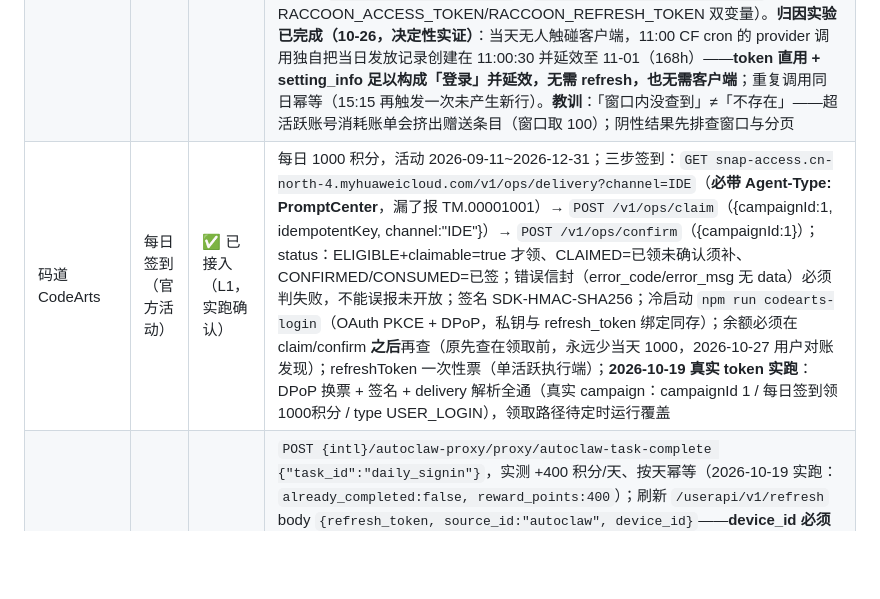
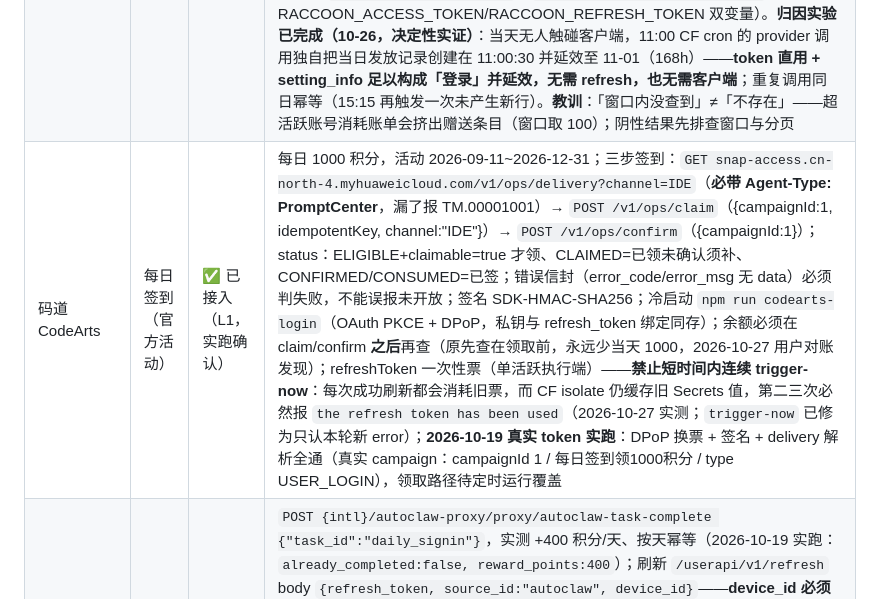
Before and after one commit to clzwqoii/aipunch, a Markdown page: AGENTS.md, the part around the change. Drawn GitHub-style; blank space fills up the shorter version.

Commit message:
docs: 记录 CodeArts 一次性票与短时连续触发的坑

```diff
--- a/AGENTS.md
+++ b/AGENTS.md
@@ -52,7 +52,7 @@ AIPunch 协作规则。面向人类贡献者与 AI Agent；改动代码前先读
 | Qoder CN | 每日签到（活动领取） | ✅ 已接入（L1） | 三来源交叉验证；100 Credits/天，10:00 UTC+8 刷新；旧 refreshToken 不立即失效；冷启动走官方 PAT 兑换（`npm run qoder-login`，全平台通用，绕开 Windows DPAPI 本地解密——macOS 本地解密 3 轮探针无公开实现）；`jrt-`/`drt-` 双刷新端点按前缀分派；PAT 兑换 + 活动查询已真实 token 实跑（`jt-` 令牌无需 Cosy 设备头），领取路径待定时运行覆盖 |
 | Trae CN | 每日签到 | ✅ 已接入（L1） | 200 积分/天；`POST api.trae.cn/trae/api/v2/ug/checkin_credits/claim`，`Authorization: Cloud-IDE-JWT <jwt>` + `x-device-id`，body `{"req_source":2}`，`code=0` 成功、`9095` 已签、`9074` 设备指纹不全或请求被拒（判失败）、`1001/1002` 自动刷新重试；`ExchangeToken`（api.trae.com.cn）refreshToken 直换 JWT，**真实 token 实跑判决（2026-10-19）**：ClientID 走 IDE 谱系 `ono9krqynydwx5`（SOLO 谱系 `en1oxy7wnw8j9n` 会报 10101，用 `TRAE_CLIENT_ID` 覆盖）、req_source=2 有效、无需设备签名；设备号与凭证有两条路径：`npm run trae-login` 浏览器授权（`www.trae.cn/authorization`，IDE 同款 ClientID `ono9krqynydwx5`，回调 `127.0.0.1/authorize`；签发**独立会话**，自生成 16 位设备号 + machineId；签到须带齐设备指纹头（x-device-id/x-machine-id/x-uid/app-id/版本/品牌），缺头即 9074（2026-10-23 实跑：补齐后同一设备号 `code=0`；设备绑定接口 DeviceProof 不必要，回 20403）；与客户端各一条轮换链，互不影响）；`npm run trae-extract` 提取客户端登录态（`iCubeAuthInfo://icube-dc:<数字>` 键名取设备号，cloudide blob 解密取 refreshToken；与客户端**共享同一会话**，客户端刷新即作废）；一设备一天限签一个账号 |
 | 商汤小浣熊 | 登录触发型（登录延效） | ✅ 已接入（L1，实跑确认） | 完整模型（2026-10-19 用户账本实证 + 2026-10-24 复测）：每日积分 00:00 **无条件**自动发放 +300（当日清零档 `expire_at−grant_at≈86399s`）；**当天有登录动作有效期延至 7 天**（延效档 ≈604799s；发放条目 `biz_type=daily_grant`，字段 `grant_at`/`expire_at`；登录日 `created_at`=登录时刻，未登录日=00:00）。**成功判据是延效档位而非「今日有入账」**——发放闭眼发，入账≠延效（10-19 旧判据之误）。**「今天有没有发放」按最新 `daily_grant` 记录的 `created_at` 北京日期判定**（账单时间戳自带 +08:00，前 10 位即北京日期；不能用「grant_at 距今 <48h」代替——昨天那条延效记录距今不足 48h，会把昨天的延效谎报成今天成功，10-26 实测复现该假阳性后修正）。纯日期比较零时区依赖（北京 +8h 取 UTC 日期，无 DST）。链路：token 直用（凭证与桌面客户端**共享会话**，access token 实测存活 ≥7 天，能不刷新就不刷新，401 才 refresh 兜底）→ `GET setting_info`（桌面头 X-Client-Platform: desktop-windows / v1.0.0 / X-Raccoon-Language: zh，即登录动作）→ `GET bills?limit=100` 核对档位；`POST /api/web/auth/v1/refresh` 轮换容忍。冷启动 `npm run raccoon-extract`（`~/.box-agent/config/auth.json` 明文，写 RACCOON_ACCESS_TOKEN/RACCOON_REFRESH_TOKEN 双变量）。**归因实验已完成（10-26，决定性实证）**：当天无人触碰客户端，11:00 CF cron 的 provider 调用独自把当日发放记录创建在 11:00:30 并延效至 11-01（168h）——**token 直用 + setting_info 足以构成「登录」并延效，无需 refresh，也无需客户端**；重复调用同日幂等（15:15 再触发一次未产生新行）。**教训**：「窗口内没查到」≠「不存在」——超活跃账号消耗账单会挤出赠送条目（窗口取 100）；阴性结果先排查窗口与分页 |
-| 码道 CodeArts | 每日签到（官方活动） | ✅ 已接入（L1，实跑确认） | 每日 1000 积分，活动 2026-09-11~2026-12-31；三步签到：`GET snap-access.cn-north-4.myhuaweicloud.com/v1/ops/delivery?channel=IDE`（**必带 Agent-Type: PromptCenter**，漏了报 TM.00001001）→ `POST /v1/ops/claim`（{campaignId:1, idempotentKey, channel:"IDE"}）→ `POST /v1/ops/confirm`（{campaignId:1}）；status：ELIGIBLE+claimable=true 才领、CLAIMED=已领未确认须补、CONFIRMED/CONSUMED=已签；错误信封（error_code/error_msg 无 data）必须判失败，不能误报未开放；签名 SDK-HMAC-SHA256；冷启动 `npm run codearts-login`（OAuth PKCE + DPoP，私钥与 refresh_token 绑定同存）；余额必须在 claim/confirm **之后**再查（原先查在领取前，永远少当天 1000，2026-10-27 用户对账发现）；refreshToken 一次性票（单活跃执行端）；**2026-10-19 真实 token 实跑**：DPoP 换票 + 签名 + delivery 解析全通（真实 campaign：campaignId 1 / 每日签到领1000积分 / type USER_LOGIN），领取路径待定时运行覆盖 |
+| 码道 CodeArts | 每日签到（官方活动） | ✅ 已接入（L1，实跑确认） | 每日 1000 积分，活动 2026-09-11~2026-12-31；三步签到：`GET snap-access.cn-north-4.myhuaweicloud.com/v1/ops/delivery?channel=IDE`（**必带 Agent-Type: PromptCenter**，漏了报 TM.00001001）→ `POST /v1/ops/claim`（{campaignId:1, idempotentKey, channel:"IDE"}）→ `POST /v1/ops/confirm`（{campaignId:1}）；status：ELIGIBLE+claimable=true 才领、CLAIMED=已领未确认须补、CONFIRMED/CONSUMED=已签；错误信封（error_code/error_msg 无 data）必须判失败，不能误报未开放；签名 SDK-HMAC-SHA256；冷启动 `npm run codearts-login`（OAuth PKCE + DPoP，私钥与 refresh_token 绑定同存）；余额必须在 claim/confirm **之后**再查（原先查在领取前，永远少当天 1000，2026-10-27 用户对账发现）；refreshToken 一次性票（单活跃执行端）——**禁止短时间内连续 trigger-now**：每次成功刷新都会消耗旧票，而 CF isolate 仍缓存旧 Secrets 值，第二三次必然报 `the refresh token has been used`（2026-10-27 实测；`trigger-now` 已修为只认本轮新 error）；**2026-10-19 真实 token 实跑**：DPoP 换票 + 签名 + delivery 解析全通（真实 campaign：campaignId 1 / 每日签到领1000积分 / type USER_LOGIN），领取路径待定时运行覆盖 |
 | AutoClaw 国际版 | 每日签到（任务领取） | ✅ 已接入（L1，实跑确认） | `POST {intl}/autoclaw-proxy/proxy/autoclaw-task-complete {"task_id":"daily_signin"}`，实测 +400 积分/天、按天幂等（2026-10-19 实跑：`already_completed:false, reward_points:400`）；刷新 `/userapi/v1/refresh` body `{refresh_token, source_id:"autoclaw", device_id}`——**device_id 必须与签发时一致（JWT 内有 device_id 声明，解出回传）**，缺失报 400001；官方登录返回 `Bearer <JWT>`，收发都要剥离前缀；**登录奖励 +4000/天（无领取接口）**：服务端只在 `POST {intl}/userapi/v1/user-info`（客户端启动动作，body `{source_id:"autoclaw", device_id}`）时按活跃入账，签到接口不触发——2026-10-27 实跑补齐 user-info 后消息出现「登录奖励 +4000 已到账」；核对走 `GET /agent-assetmgr/api/v1/ledgers_std?...&flow_direction=income`，按 `metadata.event_time` 判今日（**`grant_date` 是活动周期键，会比实际入账早一天，实测踩坑**）。凭证主路径 `npm run autoclaw-intl-login -- --oauth [--vendor google]`（本地页跑官方阿里云 SDK，`window.AliyunCaptchaConfig` 必须先于脚本；滑块串原样透传勿序列化；Zai 仅认 localhost 四白名单端口的 `/auth/callback-zai`），兜底 `--from-agent2api` / `--token` |
 | AutoClaw 国内版 | 登录触发型（活动制） | ✅ 已接入（L1，实跑确认） | CN `autoclaw`（autoglm-acceleration-api.zhipuai.cn）；每日 `daily_signin` 任务接口实测存在（2026-10-25 CF 实跑「状态确认」幂等路径通，余额 21995；主动领取路径待无登录日 cron 覆盖），登录动作触发发放（短信登录当天任务即已完成，印证登录触发模型）；短信登录成功路径实跑确认（send-code → agent-login 换票 → 写 .env，MD5 签名头被接受）；**登录奖励 +10000 同国际版：只在 `POST /userapi/v1/user-info` 入账**（2026-10-27 实跑确认「登录奖励 +10000 已到账」）；凭证主路径=壳「凭证导入」短信登录（**独立设备会话，随机 device_id，与客户端互不影响**），本机客户端 `account-credentials.enc`（Chrome v10 + 钥匙串 AutoClaw Safe Storage，PBKDF2 可解）为备选但共享会话两端互踢；执行平台 CF worker（KV 7 账号 + AUTOCLAW_REFRESH_TOKEN secret 选择性部署） |
 | QwenWork / 通义灵码 / iFlow | — | ❌ 无签到证据 | 2026-10-19 调研：无每日签到接口的社区实现，也无官方签到活动记录；额度模型非每日签到形态 |
```
